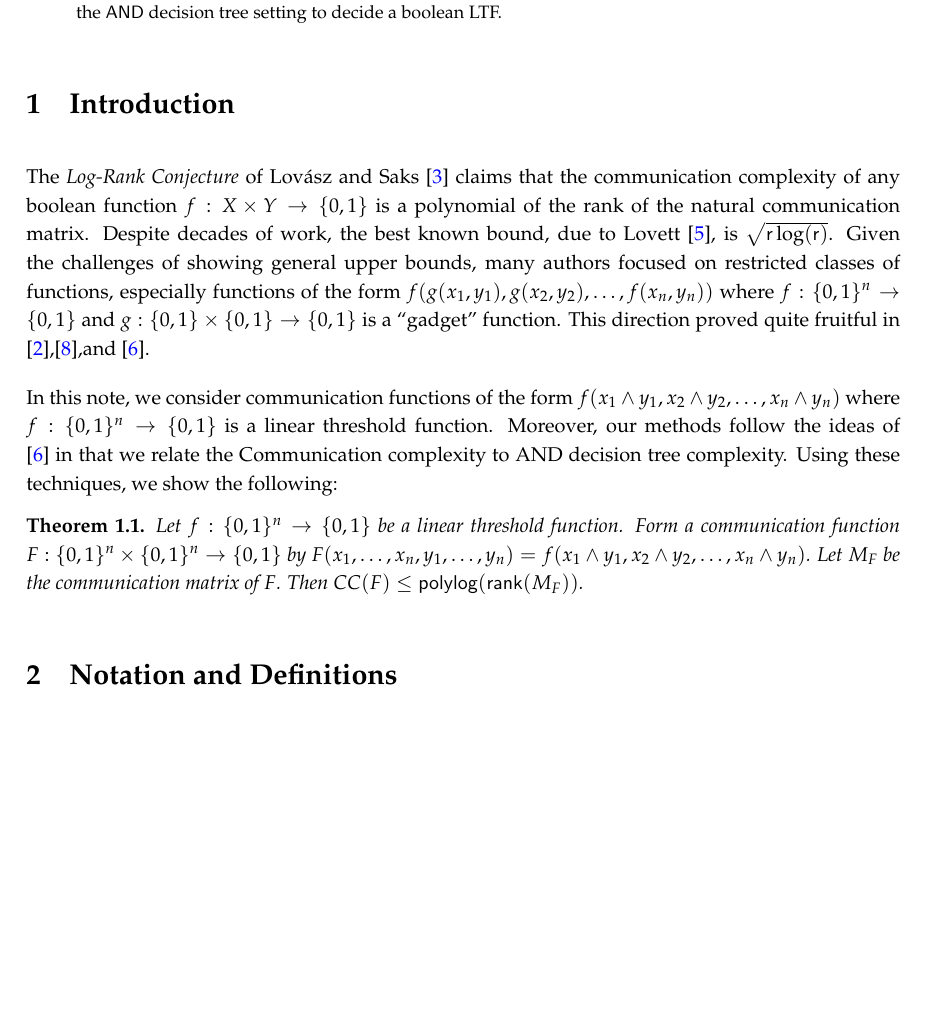
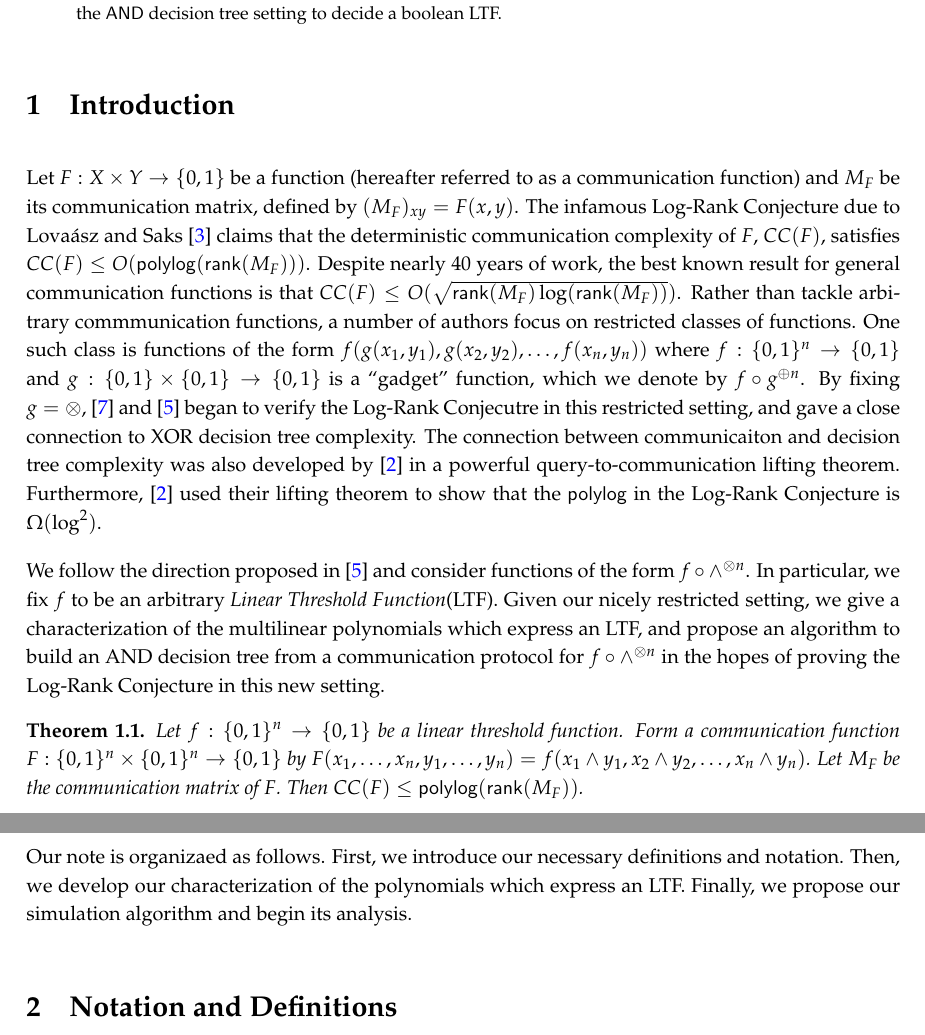
Before and after one commit to NicholasSieger/LTF-with-AND, a LaTeX paper (main.tex, which reads introduction.tex): part of page 1 of 7 before the commit and two parts of pages 1 and 2 of 7 after it, the two joined at a grey line, cut so that both start at the same text, the shorter picture padded with empty space. Compiled offline with pdfLaTeX.

Commit message:
updated and filled out intro

```diff
--- a/introduction.tex
+++ b/introduction.tex
@@ -1,6 +1,8 @@
-The \textit{Log-Rank Conjecture} of Lov\'{a}sz and Saks \cite{Lovasz1988} claims that the communication complexity of any boolean function $f: X\times Y \to \{0,1\}$ is a polynomial of the rank of the natural communication matrix. Despite decades of work, the best known bound, due to Lovett \cite{Lovett2013}, is $\sqrt{\mathsf{r}\log(\mathsf{r})}$. Given the challenges of showing general upper bounds, many authors focused on restricted classes of functions, especially functions of the form $f(g(x_1,y_1),g(x_2,y_2),\dots,f(x_n,y_n))$ where $f : \{0,1\}^n \to \{0,1\}$ and $g : \{0,1\}\times\{0,1\}\to\{0,1\}$ is a ``gadget'' function. This direction proved quite fruitful in \cite{Goos2015},\cite{Tsang2013},and \cite{Lovett2016}.
+Let $F: X\times Y\to \{0,1\}$ be a function (hereafter referred to as a communication function) and $M_F$ be its communication matrix, defined by $(M_F)_{xy} = F(x,y)$. The infamous Log-Rank Conjecture due to Lova\'{a}sz and Saks \cite{Lovasz1988} claims that the deterministic communication complexity of $F$, $CC(F)$, satisfies $CC(F) \leq O(\mathsf{polylog}(\rank{M_F}))$. Despite nearly 40 years of work, the best known result for general communication functions is that $CC(F) \leq O(\sqrt{\rank{M_F}\log(\rank{M_F})})$. Rather than tackle arbitrary commmunication functions, a number of authors focus on restricted classes of functions. One such class is functions of the form $f(g(x_1,y_1),g(x_2,y_2),\dots,f(x_n,y_n))$ where $f : \{0,1\}^n \to \{0,1\}$ and $g : \{0,1\}\times\{0,1\}\to\{0,1\}$ is a ``gadget'' function, which we denote by $f \circ g^{\oplus n}$. By fixing $g = \otimes$, \cite{Tsang2013} and \cite{Lovett2016} began to verify the Log-Rank Conjecutre in this restricted setting, and gave a close connection to XOR decision tree complexity. The connection between communicaiton and decision tree complexity was also developed by \cite{Goos2015} in a powerful query-to-communication lifting theorem. Furthermore, \cite{Goos2015} used their lifting theorem to show that the $\mathsf{polylog}$ in the Log-Rank Conjecture is $\Omega(\log^2)$.
 
-In this note, we consider communication functions of the form $f(x_1 \wedge y_1,x_2\wedge y_2,\dots,x_n\wedge y_n)$ where $f : \{0,1\}^n\to\{0,1\}$ is a linear threshold function. Moreover, our methods follow the ideas of \cite{Lovett2016} in that we relate the Communication complexity to AND decision tree complexity.  Using these techniques, we show the following:
+We follow the direction proposed in \cite{Lovett2016} and consider functions of the form $f\circ \wedge^{\otimes n}$. In particular, we fix $f$ to be an arbitrary \textit{Linear Threshold Function}(LTF). Given our nicely restricted setting, we give a characterization of the multilinear polynomials which express an LTF, and propose an algorithm to build an AND decision tree from a communication protocol for $f\circ \wedge^{\otimes n}$ in the hopes of proving the Log-Rank Conjecture in this new setting.
 \begin{theorem}\label{mainresult}
 	Let $f : \{0,1\}^n\to\{0,1\}$ be a linear threshold function. Form a communication function $F: \{0,1\}^n\times \{0,1\}^n\to\{0,1\}$ by $F(x_1,\dots,x_n,y_1,\dots,y_n)  = f(x_1 \wedge y_1,x_2\wedge y_2,\dots,x_n\wedge y_n)$. Let  $M_F$ be the communication matrix of $F$. Then $CC(F) \leq \mathsf{polylog}(\rank{M_F})$.
 \end{theorem}
+
+Our note is organizaed as follows. First, we introduce our necessary definitions and notation. Then, we develop our characterization of the polynomials which express an LTF. Finally, we propose our simulation algorithm and begin its analysis.
```
